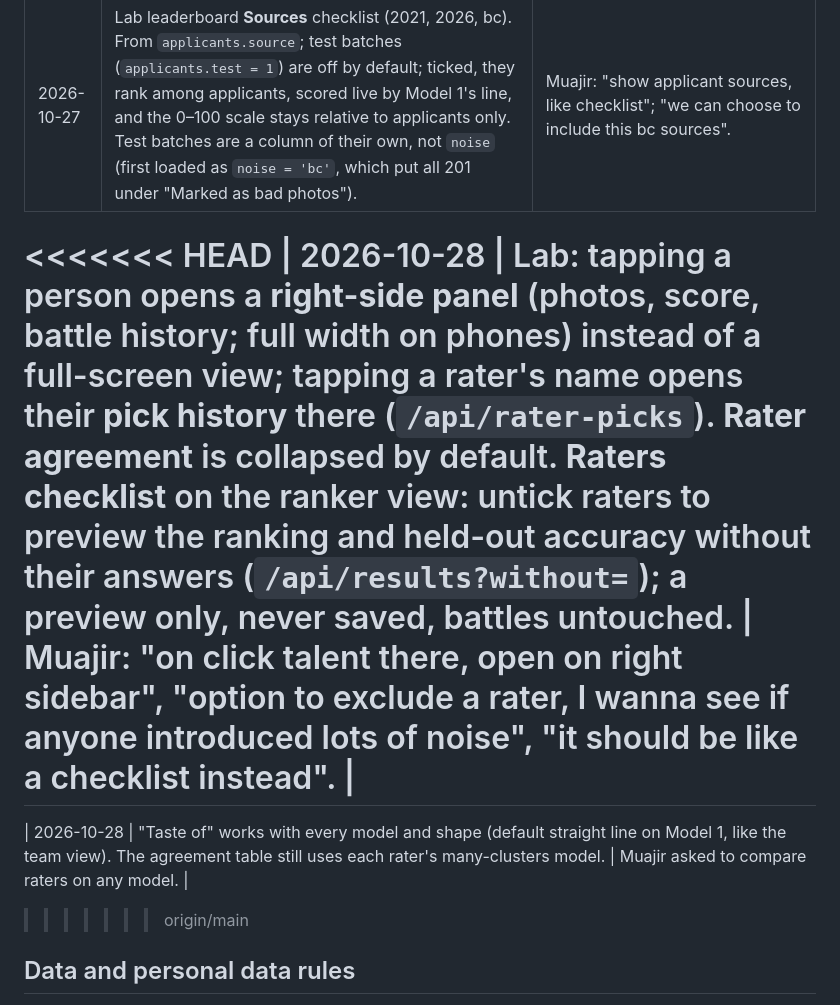
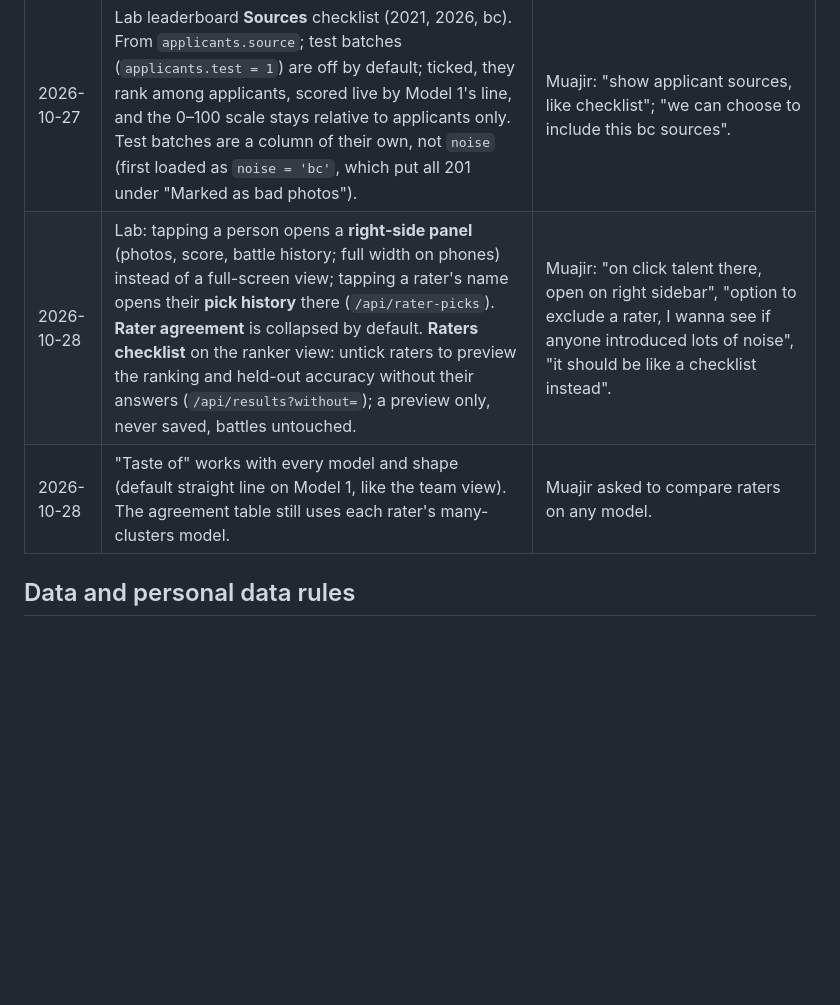
Before and after one commit to muhajirdev/sinemart-talent, a Markdown page: docs/context.md, the part around the change. Rendered like a GitHub page; blank space fills up the shorter version.

Commit message:
context.md: resolve merge markers
Co-Authored-By: Claude Opus 5.5 <noreply@anthropic.com>
Claude-Session: https://claude.ai/code/session_01HmQrootDEixMSEftWNW7yh

```diff
--- a/docs/context.md
+++ b/docs/context.md
@@ -99,11 +99,8 @@ team A/B picks (picking page ► Worker ► D1 picks)
 | 2026-10-27 | **Scorer app** (`scorer/`, "Nilai Foto"): score photos of someone not in the app with Model 1 and Model 6, read-only, photos never stored. TanStack Start on Workers for the page and maths; a Cloudflare Container runs the Python face pipeline (pinned versions, so numbers match the pipeline). Taste spaces now saved in R2 `models/<key>/taste.json`. Live at <https://sinemart-scorer.qalam.workers.dev> (separate Worker `sinemart-scorer`; the picking app is untouched). | Muajir: "upload a new photo … pick model 6 with straight line … give score"; "run on tanstack server", Cloudflare Containers. |
 | 2026-10-27 | The Lab shows **comparisons** (winner or tie) as the headline count, with "neither" and skips beside it, and the rater table shows every rater's winners / ties / neither / skips and median seconds per answer (under 1.5 s highlighted). | "Decided" mixed in a 1,363-answer "neither" burst and read as 2,348 picks. |
 | 2026-10-27 | Lab leaderboard **Sources** checklist (2021, 2026, bc). From `applicants.source`; test batches (`applicants.test = 1`) are off by default; ticked, they rank among applicants, scored live by Model 1's line, and the 0–100 scale stays relative to applicants only. Test batches are a column of their own, not `noise` (first loaded as `noise = 'bc'`, which put all 201 under "Marked as bad photos"). | Muajir: "show applicant sources, like checklist"; "we can choose to include this bc sources". |
-<<<<<<< HEAD
 | 2026-10-28 | Lab: tapping a person opens a **right-side panel** (photos, score, battle history; full width on phones) instead of a full-screen view; tapping a rater's name opens their **pick history** there (`/api/rater-picks`). **Rater agreement** is collapsed by default. **Raters checklist** on the ranker view: untick raters to preview the ranking and held-out accuracy without their answers (`/api/results?without=`); a preview only, never saved, battles untouched. | Muajir: "on click talent there, open on right sidebar", "option to exclude a rater, I wanna see if anyone introduced lots of noise", "it should be like a checklist instead". |
-=======
 | 2026-10-28 | "Taste of" works with every model and shape (default straight line on Model 1, like the team view). The agreement table still uses each rater's many-clusters model. | Muajir asked to compare raters on any model. |
->>>>>>> origin/main
 
 
 ## Data and personal data rules
```
